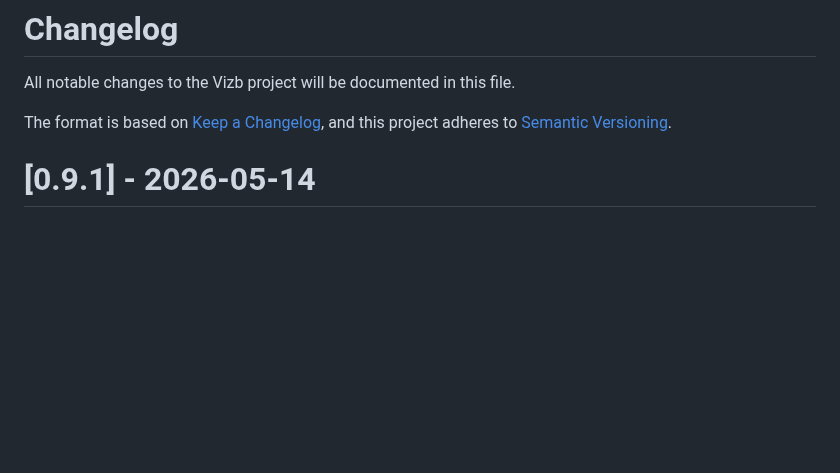
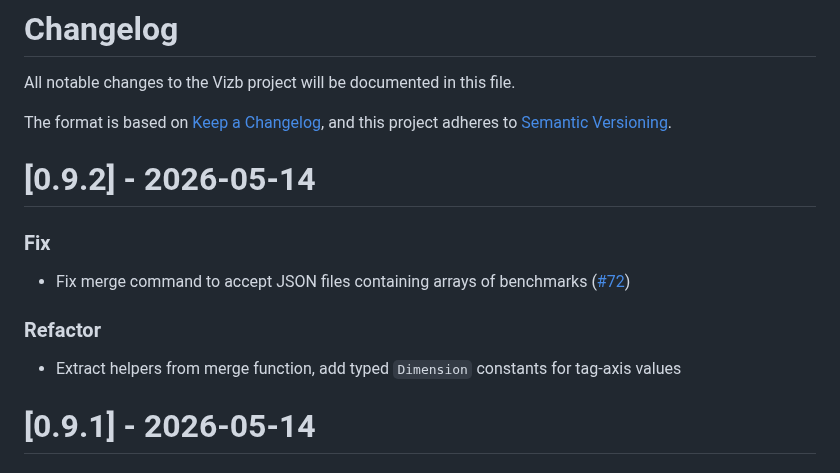
Before and after one commit to goptics/vizb, a Markdown page: CHANGELOG.md, the part around the change. GitHub-like rendering; blank space fills up the shorter version.

Commit message:
chore: updated changelog for v0.9.2

```diff
--- a/CHANGELOG.md
+++ b/CHANGELOG.md
@@ -4,6 +4,16 @@ All notable changes to the Vizb project will be documented in this file.
 
 The format is based on [Keep a Changelog](https://keepachangelog.com/en/1.0.0/),
 and this project adheres to [Semantic Versioning](https://semver.org/spec/v2.0.0.html).
+
+# [0.9.2] - 2026-05-14
+
+### Fix
+
+- Fix merge command to accept JSON files containing arrays of benchmarks ([#72](https://github.com/goptics/vizb/pull/72))
+
+### Refactor
+
+- Extract helpers from merge function, add typed `Dimension` constants for tag-axis values
 
 # [0.9.1] - 2026-05-14
 
```
